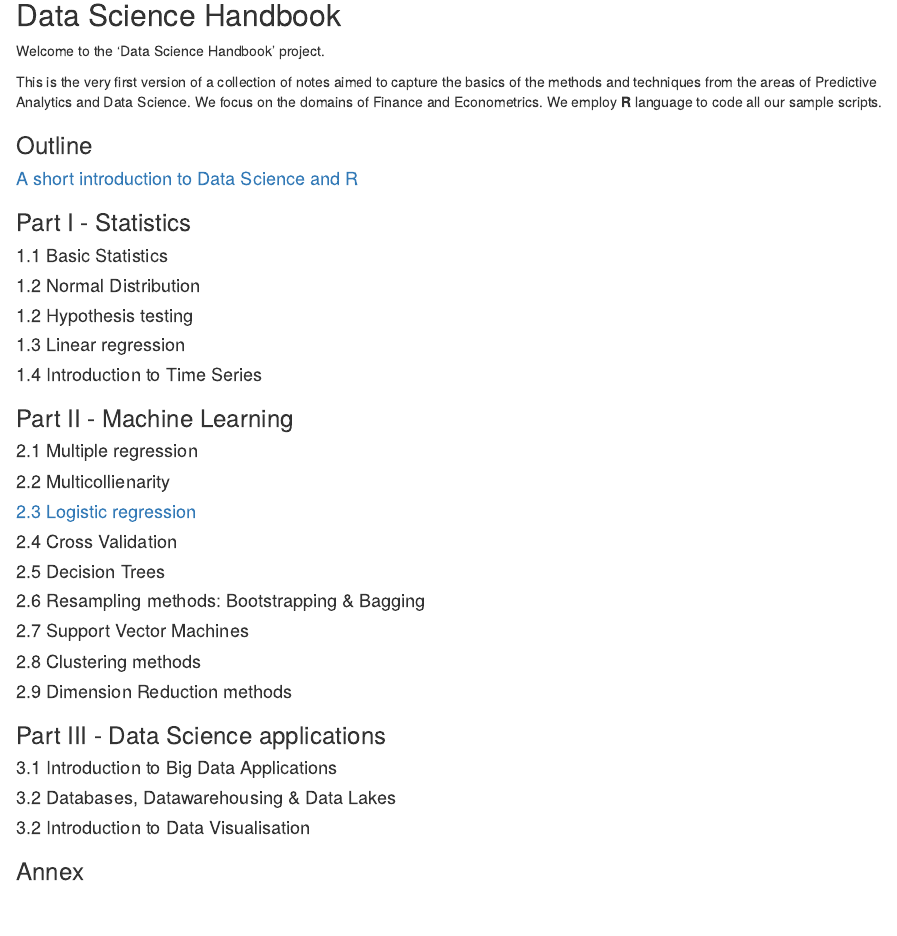
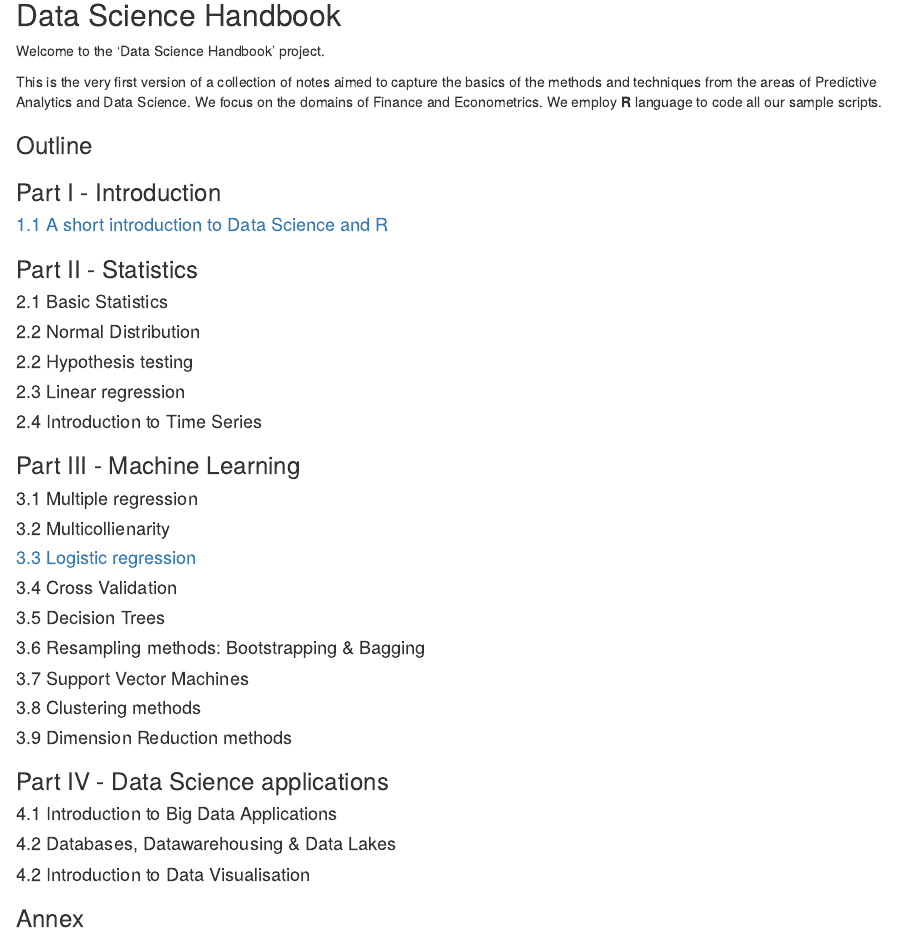
Before and after one commit to jmagan01/AcademicNotes, an R Markdown document (README.Rmd): the page in a window 1100 px wide, from 140 px down. Rendered offline with R 4.5, knitr and Pandoc, with nearby package versions.

Commit message:
modify outline

```diff
--- a/README.Rmd
+++ b/README.Rmd
@@ -13,47 +13,49 @@ This is the very first version of a collection of notes aimed to capture the bas
 
 ### Outline
 
-#### [A short introduction to Data Science and R](https://github.com/jmagan01/DataScienceHandbook/blob/master/A%20short%20introduction%20to%20Data%20Science%20and%20R.Rmd)
+### Part I - Introduction
 
-### Part I - Statistics
+#### [1.1 A short introduction to Data Science and R](https://github.com/jmagan01/DataScienceHandbook/blob/master/A%20short%20introduction%20to%20Data%20Science%20and%20R.Rmd)
 
-#### 1.1 Basic Statistics
+### Part II - Statistics
 
-#### 1.2 Normal Distribution
+#### 2.1 Basic Statistics
 
-#### 1.2 Hypothesis testing
+#### 2.2 Normal Distribution
 
-#### 1.3 Linear regression
+#### 2.2 Hypothesis testing
 
-#### 1.4 Introduction to Time Series
+#### 2.3 Linear regression
 
-### Part II - Machine Learning
+#### 2.4 Introduction to Time Series
 
-#### 2.1 Multiple regression
+### Part III - Machine Learning
 
-#### 2.2 Multicollienarity
+#### 3.1 Multiple regression
 
-#### [2.3 Logistic regression](https://github.com/jmagan01/DataScienceHandbook/blob/master/2.3%20Logistic%20regression.Rmd)
+#### 3.2 Multicollienarity
 
-#### 2.4 Cross Validation
+#### [3.3 Logistic regression](https://github.com/jmagan01/DataScienceHandbook/blob/master/2.3%20Logistic%20regression.Rmd)
 
-#### 2.5 Decision Trees
+#### 3.4 Cross Validation
 
-#### 2.6 Resampling methods: Bootstrapping & Bagging
+#### 3.5 Decision Trees
 
-#### 2.7 Support Vector Machines
+#### 3.6 Resampling methods: Bootstrapping & Bagging
 
-#### 2.8 Clustering methods
+#### 3.7 Support Vector Machines
 
-#### 2.9 Dimension Reduction methods
+#### 3.8 Clustering methods
 
-### Part III - Data Science applications
+#### 3.9 Dimension Reduction methods
 
-#### 3.1 Introduction to Big Data Applications
+### Part IV - Data Science applications
 
-#### 3.2 Databases, Datawarehousing & Data Lakes
+#### 4.1 Introduction to Big Data Applications
 
-#### 3.2 Introduction to Data Visualisation
+#### 4.2 Databases, Datawarehousing & Data Lakes
+
+#### 4.2 Introduction to Data Visualisation
 
 ### Annex
 
```
Also changed, not shown: A short introduction to Data Science and R.Rmd (+1 -1 lines).
